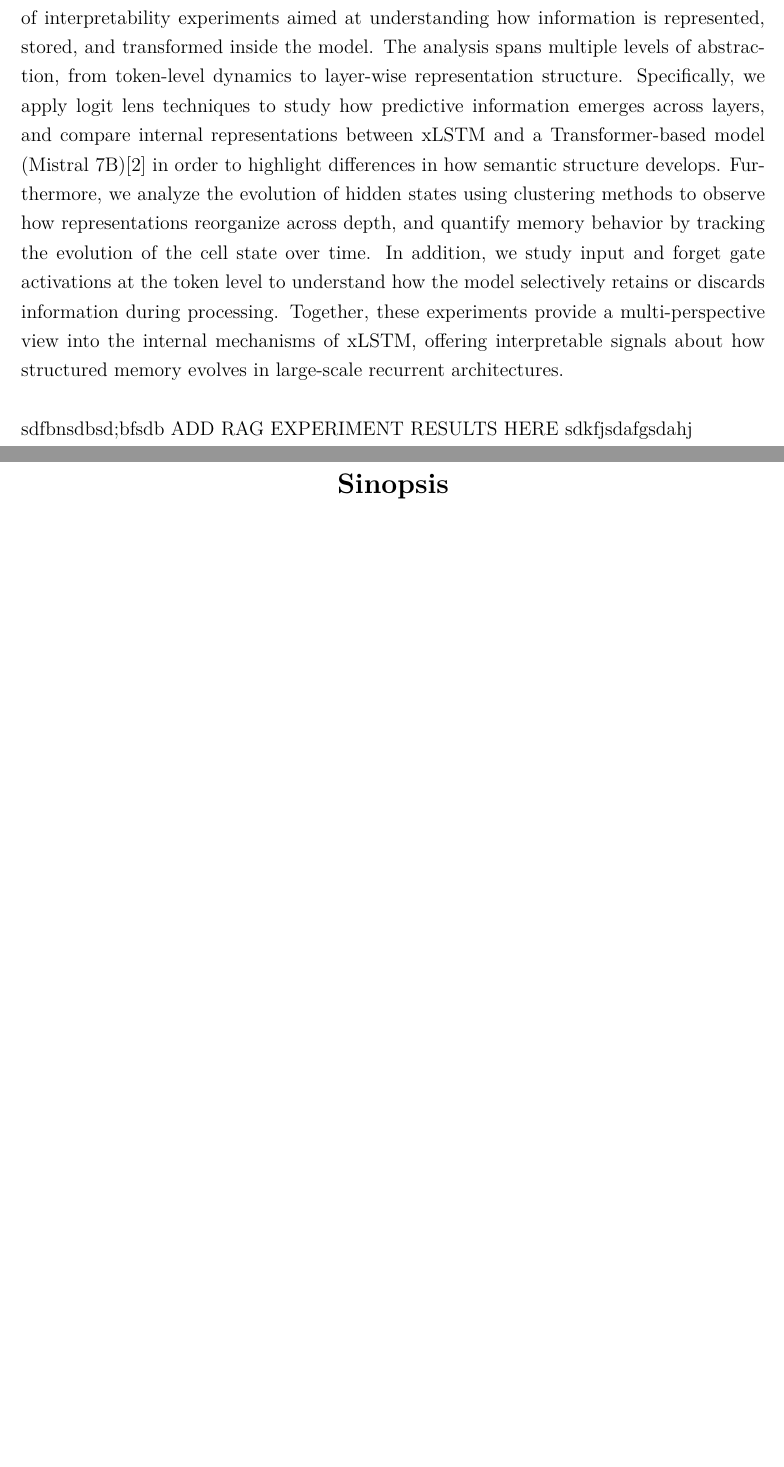
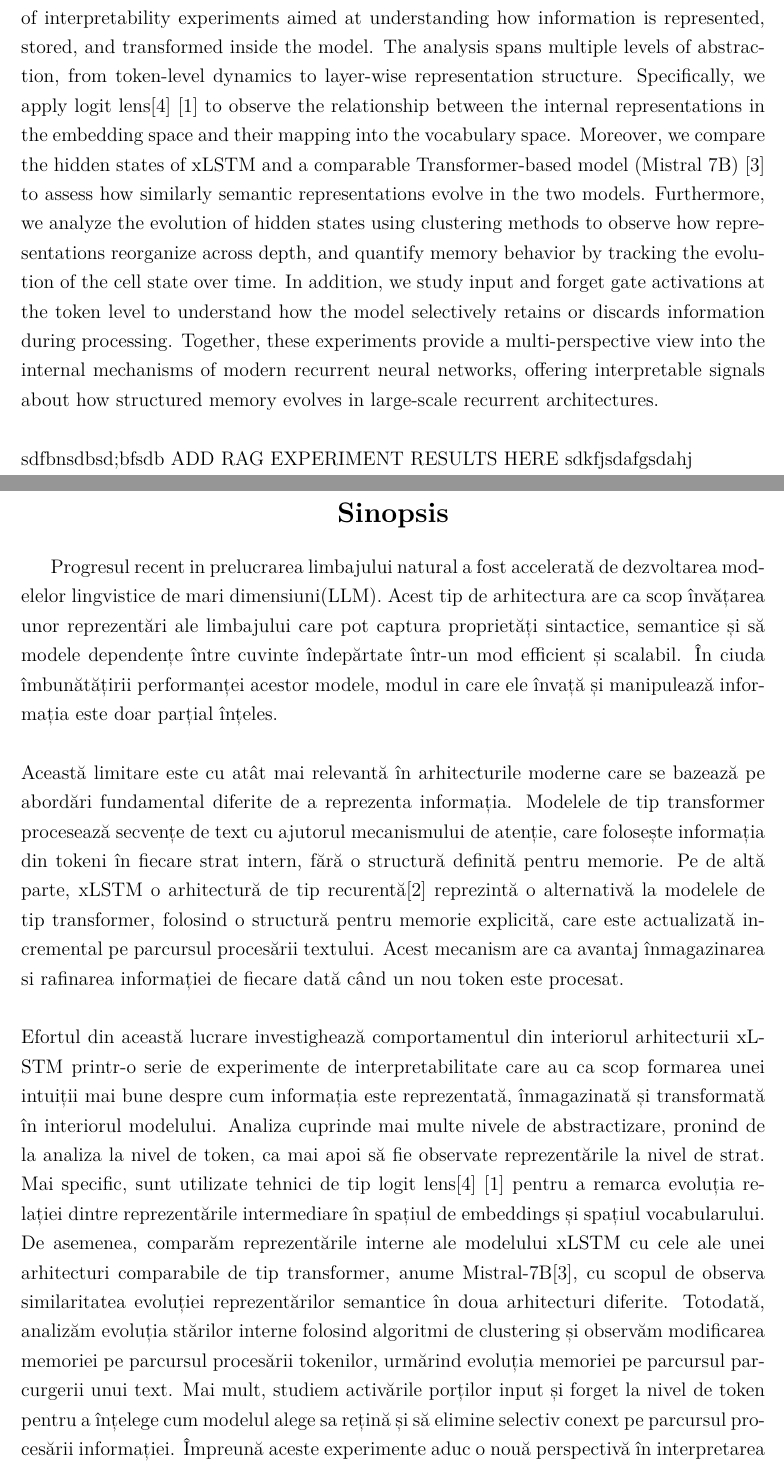
Before and after one commit to TanaseVictorFlavian/Dissertation-code, a LaTeX thesis (logit_lens/latex/src/thesis.tex, which reads logit_lens/latex/src/Abstract-en.tex, logit_lens/latex/src/Abstract-ro.tex): two parts of pages 3 and 4 of 11, joined at a grey line, cut so that both start at the same text, the shorter picture padded with empty space. Compiled offline with XeLaTeX.

Commit message:
abstract-ro

```diff
--- a/logit_lens/latex/src/Abstract-en.tex
+++ b/logit_lens/latex/src/Abstract-en.tex
@@ -18,14 +18,15 @@ and refined accross consecutive time steps. \\ \\
 This work investigates the internal behavior of the xLSTM architecture through a set of interpretability
 experiments aimed at understanding how information is represented, stored, and transformed inside the
 model. The analysis spans multiple levels of abstraction, from token-level dynamics to layer-wise
-representation structure. Specifically, we apply logit lens techniques to study how predictive
-information emerges across layers, and compare internal representations between xLSTM and a
-Transformer-based model (Mistral 7B)\cite{jiang2023mistral7b} in order to highlight differences in how
-semantic structure develops. Furthermore, we analyze the evolution of hidden states using clustering methods
-to observe how representations reorganize across depth, and quantify memory behavior by tracking the
+representation structure. Specifically, we apply logit lens\cite{nostalgebraist2020logitlens}
+\cite{belrose2023tunedlens} to observe the relationship between the internal representations in the embedding
+space and their mapping into the vocabulary space. Moreover, we compare the hidden states of xLSTM and a comparable
+Transformer-based model (Mistral 7B) \cite{jiang2023mistral7b} to assess how similarly semantic representations evolve
+in the two models. Furthermore, we analyze the evolution of hidden states using clustering
+methods to observe how representations reorganize across depth, and quantify memory behavior by tracking the
 evolution of the cell state over time. In addition, we study input and forget gate activations at the
 token level to understand how the model selectively retains or discards information during processing.
-Together, these experiments provide a multi-perspective view into the internal mechanisms of xLSTM,
-offering interpretable signals about how structured memory evolves in large-scale recurrent architectures.\\ \\
+Together, these experiments provide a multi-perspective view into the internal mechanisms of modern recurrent
+neural networks, offering interpretable signals about how structured memory evolves in large-scale recurrent architectures.\\ \\
 %
 sdfbnsdbsd;bfsdb ADD RAG EXPERIMENT RESULTS HERE sdkfjsdafgsdahj
--- a/logit_lens/latex/src/Abstract-ro.tex
+++ b/logit_lens/latex/src/Abstract-ro.tex
@@ -1,3 +1,37 @@
 \begin{center}
 {\Large \textbf{Sinopsis}}
 \end{center}
+
+Progresul recent in prelucrarea limbajului natural a fost accelerată de
+dezvoltarea modelelor lingvistice de mari dimensiuni(LLM). Acest tip de arhitectura
+are ca scop învățarea unor reprezentări ale limbajului care pot captura proprietăți
+sintactice, semantice și să modele dependențe între cuvinte îndepărtate într-un mod efficient
+și scalabil. În ciuda îmbunătățirii performanței acestor modele, modul in care ele
+învață și manipulează informația este doar parțial înțeles. \\ \\
+%
+Această limitare este cu atât mai relevantă în arhitecturile moderne care se bazează pe
+abordări fundamental diferite de a reprezenta informația. Modelele de tip transformer procesează
+secvențe de text cu ajutorul mecanismului de atenție, care folosește informația din tokeni în fiecare
+strat intern, fără o structură definită pentru memorie. Pe de altă parte, xLSTM o arhitectură de tip
+recurentă\cite{beck2024xlstmextendedlongshortterm} reprezintă o alternativă la modelele de tip transformer,
+folosind o structură pentru memorie explicită, care este actualizată incremental pe parcursul procesării
+textului. Acest mecanism are ca avantaj înmagazinarea si rafinarea informației de fiecare dată când un nou
+token este procesat. \\ \\
+%
+Efortul din această lucrare investighează comportamentul din interiorul arhitecturii xLSTM printr-o
+serie de experimente de interpretabilitate care au ca scop formarea unei intuiții mai bune despre
+cum informația este reprezentată, înmagazinată și transformată în interiorul modelului. Analiza cuprinde
+mai multe nivele de abstractizare, pronind de la analiza la nivel de token, ca mai apoi să fie observate reprezentările
+la nivel de strat. Mai specific, sunt utilizate tehnici de tip logit lens\cite{nostalgebraist2020logitlens}
+\cite{belrose2023tunedlens} pentru a remarca evoluția relației dintre reprezentările intermediare
+în spațiul de embeddings și spațiul vocabularului. De asemenea, comparăm reprezentările interne ale modelului xLSTM
+cu cele ale unei arhitecturi comparabile de tip transformer, anume Mistral-7B\cite{jiang2023mistral7b}, cu scopul de
+observa similaritatea evoluției reprezentărilor semantice în doua arhitecturi diferite. Totodată, analizăm
+evoluția stărilor interne folosind algoritmi de clustering și observăm modificarea memoriei pe parcursul
+procesării tokenilor, urmărind evoluția memoriei pe parcursul parcurgerii unui text. Mai mult, studiem activările porților
+input și forget la nivel de token pentru a înțelege cum modelul alege sa rețină și să elimine selectiv
+conext pe parcursul procesării informației. Împreună aceste experimente aduc o nouă perspectivă
+în interpretarea mecanismelor din interiorul arhitecturii xLSTM, oferind indicii despre
+cum memoria modelului evoluează într-o rețea recurentă de dimensiuni mari.
+%
+sdfbnsdbsd;bfsdb ADD RAG EXPERIMENT RESULTS HERE sdkfjsdafgsdahj
```
Also changed, not shown: logit_lens/latex/src/refs.bib (+13 -0 lines).
